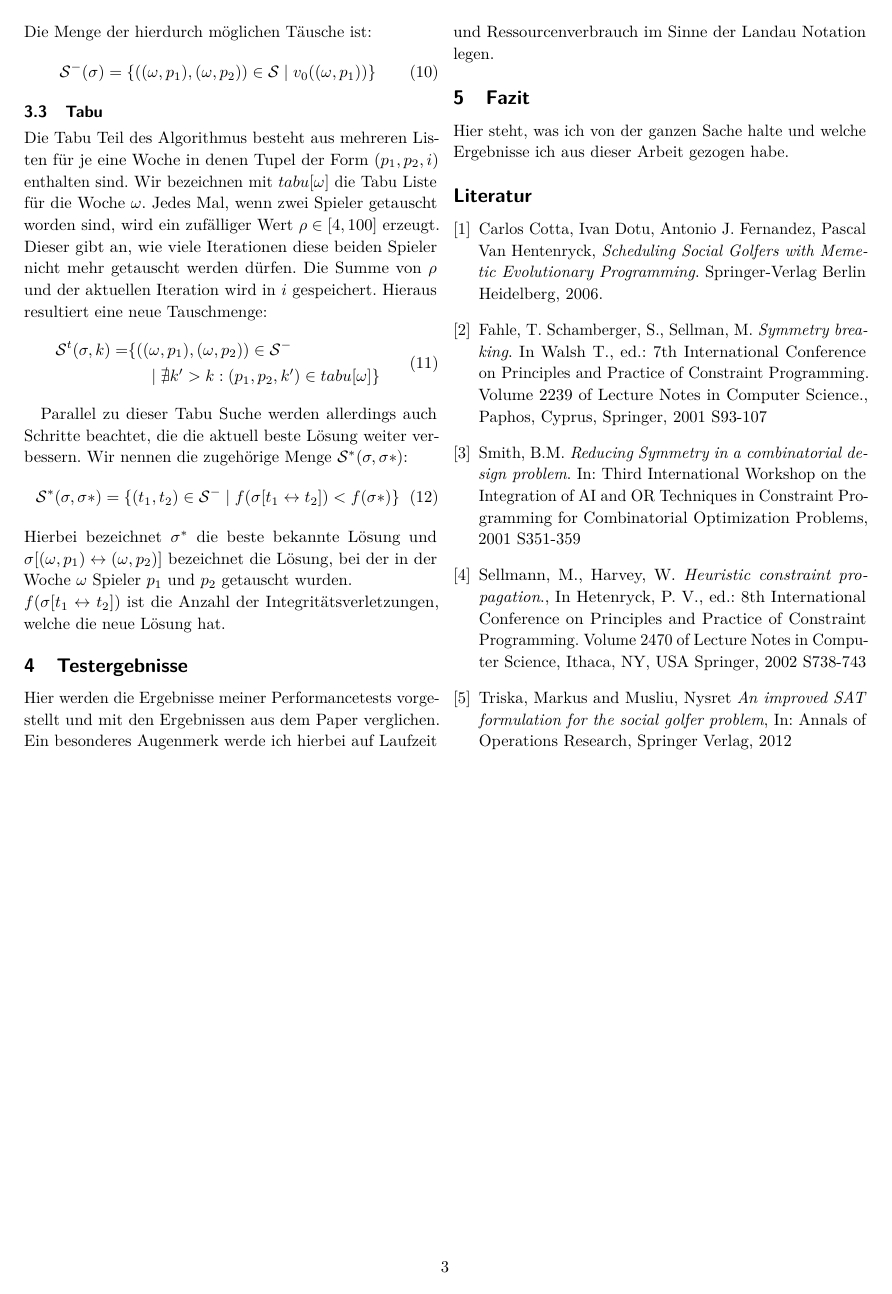
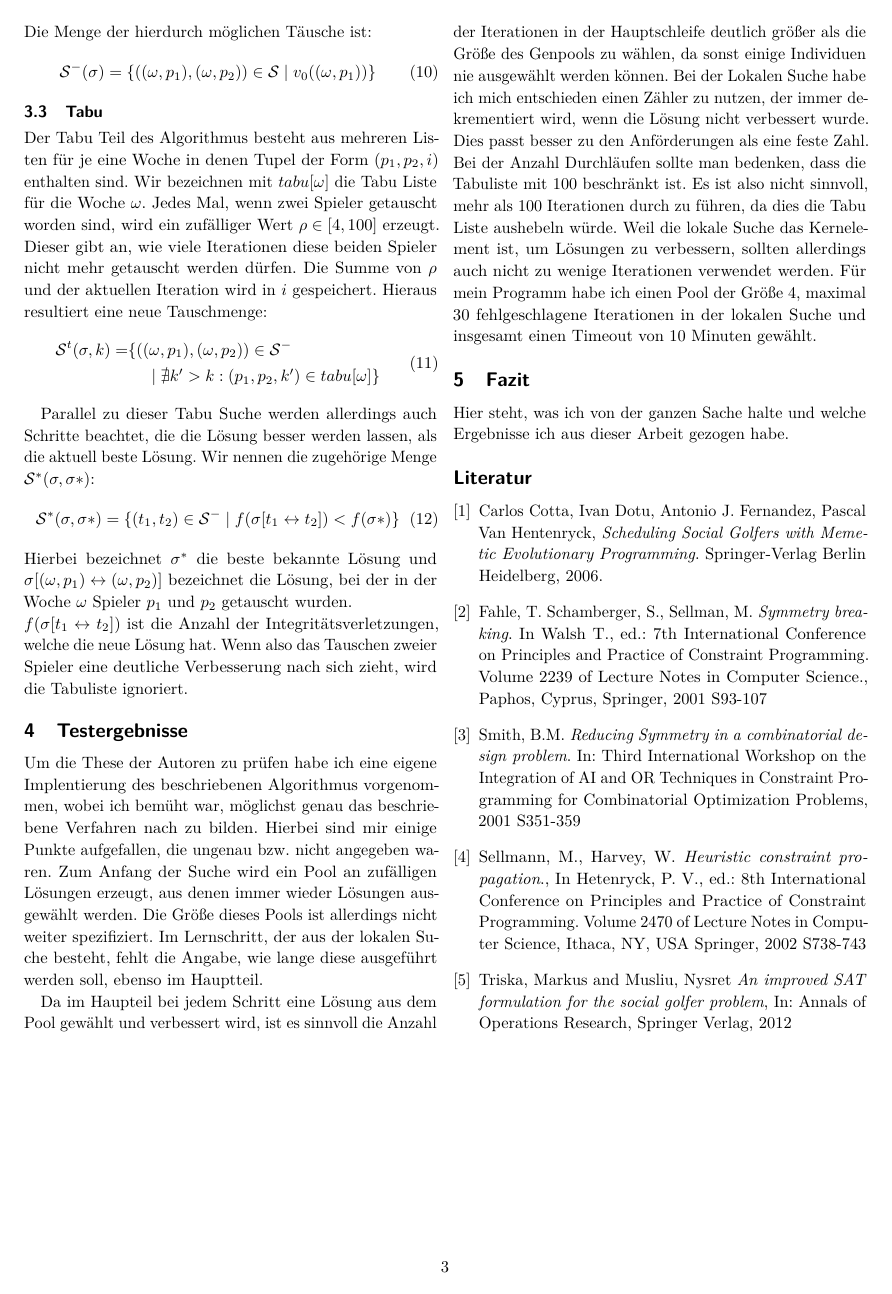
Before and after one commit to RincewindWizzard/social-golfers, LaTeX slides (src/Ausarbeitung.tex, which reads src/sections/Algorithmus.tex, src/sections/Testergebnisse.tex): page 3 of 3. Compiled offline with pdfLaTeX.

Commit message:
Testergebnisse

```diff
--- a/src/Ausarbeitung.tex
+++ b/src/Ausarbeitung.tex
@@ -38,8 +38,7 @@
   \input{sections/Algorithmus.tex}
 
 \section{Testergebnisse}
-Hier werden die Ergebnisse meiner Performancetests vorgestellt und mit den Ergebnissen aus dem Paper verglichen. Ein besonderes Augenmerk werde ich hierbei auf Laufzeit und Ressourcenverbrauch im Sinne der Landau Notation legen.
-
+  \input{sections/Testergebnisse.tex}
 
 
 \section{Fazit}
--- a/src/sections/Algorithmus.tex
+++ b/src/sections/Algorithmus.tex
@@ -39,7 +40,7 @@ Die Menge der hierdurch möglichen Täusche ist:
 
 
 \subsection{Tabu}
-Die Tabu Teil des Algorithmus besteht aus mehreren Listen für je eine Woche in denen Tupel der Form $(p_1, p_2, i)$ enthalten sind. Wir bezeichnen mit $tabu[\omega]$ die Tabu Liste für die Woche $\omega$.
+Der Tabu Teil des Algorithmus besteht aus mehreren Listen für je eine Woche in denen Tupel der Form $(p_1, p_2, i)$ enthalten sind. Wir bezeichnen mit $tabu[\omega]$ die Tabu Liste für die Woche $\omega$.
 Jedes Mal, wenn zwei Spieler getauscht worden sind, wird ein zufälliger Wert $\rho \in [4, 100]$ erzeugt. Dieser gibt an, wie viele Iterationen diese beiden Spieler nicht mehr getauscht werden dürfen. Die Summe von $\rho$ und der aktuellen Iteration wird in $i$ gespeichert. Hieraus resultiert eine neue Tauschmenge:
 \begin{equation}
 \begin{split}
@@ -48,9 +49,10 @@ Jedes Mal, wenn zwei Spieler getauscht worden sind, wird ein zufälliger Wert $\
 \end{split}
 \end{equation}
 
-Parallel zu dieser Tabu Suche werden allerdings auch Schritte beachtet, die die aktuell beste Lösung weiter verbessern. Wir nennen die zugehörige Menge $\mathcal{S}^*(\sigma, \sigma*)$:
+Parallel zu dieser Tabu Suche werden allerdings auch Schritte beachtet, die die Lösung besser werden lassen, als die aktuell beste Lösung. Wir nennen die zugehörige Menge $\mathcal{S}^*(\sigma, \sigma*)$:
 \begin{equation}
   \mathcal{S}^*(\sigma, \sigma*) = \{ (t_1, t_2) \in \mathcal{S}^- \;|\; f(\sigma [t_1 \leftrightarrow t_2] ) < f(\sigma *) \}
 \end{equation}
 Hierbei bezeichnet $\sigma^*$ die beste bekannte Lösung und $\sigma [(\omega, p_1) \leftrightarrow (\omega, p_2)]$ bezeichnet die Lösung, bei der in der  Woche $\omega$ Spieler $p_1$ und $p_2$ getauscht wurden.\\
 $f(\sigma [t_1 \leftrightarrow t_2])$ ist die Anzahl der Integritätsverletzungen, welche die neue Lösung hat.
+Wenn also das Tauschen zweier Spieler eine deutliche Verbesserung nach sich zieht, wird die Tabuliste ignoriert.
--- /dev/null
+++ b/src/sections/Testergebnisse.tex
@@ -0,0 +1,11 @@
+Um die These der Autoren zu prüfen habe ich eine eigene Implentierung des beschriebenen Algorithmus vorgenommen, wobei ich bemüht war, möglichst genau das beschriebene Verfahren nach zu bilden.
+Hierbei sind mir einige Punkte aufgefallen, die ungenau bzw. nicht angegeben waren.
+Zum Anfang der Suche wird ein Pool an zufälligen Lösungen erzeugt, aus denen immer wieder Lösungen ausgewählt werden. Die Größe dieses Pools ist allerdings nicht weiter spezifiziert.
+Im Lernschritt, der aus der lokalen Suche besteht, fehlt die Angabe, wie lange diese ausgeführt werden soll, ebenso im Hauptteil.
+
+Da im Haupteil bei jedem Schritt eine Lösung aus dem Pool gewählt und verbessert wird, ist es sinnvoll die Anzahl der Iterationen in der Hauptschleife deutlich größer als die Größe des Genpools zu wählen,
+da sonst einige Individuen nie ausgewählt werden können. Bei der Lokalen Suche habe ich mich entschieden einen Zähler zu nutzen, der immer dekrementiert wird, wenn die Lösung nicht verbessert wurde.
+Dies passt besser zu den Anförderungen als eine feste Zahl. Bei der Anzahl Durchläufen sollte man bedenken, dass die Tabuliste mit $100$ beschränkt ist.
+Es ist also nicht sinnvoll, mehr als $100$ Iterationen durch zu führen, da dies die Tabu Liste aushebeln würde.
+Weil die lokale Suche das Kernelement ist, um Lösungen zu verbessern, sollten allerdings auch nicht zu wenige Iterationen verwendet werden.
+Für mein Programm habe ich einen Pool der Größe 4, maximal 30 fehlgeschlagene Iterationen in der lokalen Suche und insgesamt einen Timeout von 10 Minuten gewählt.
```
Also changed, not shown: src/sections/Algorithmus.tex (9 more changed lines), 6 other files.
